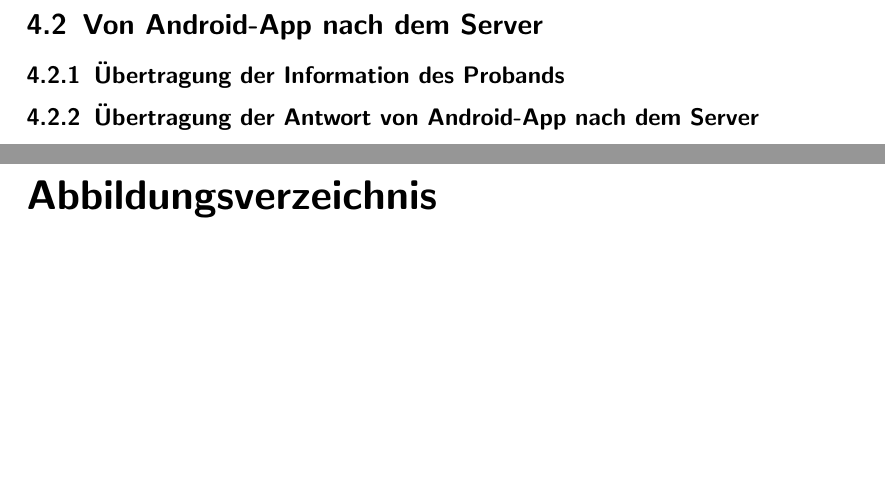
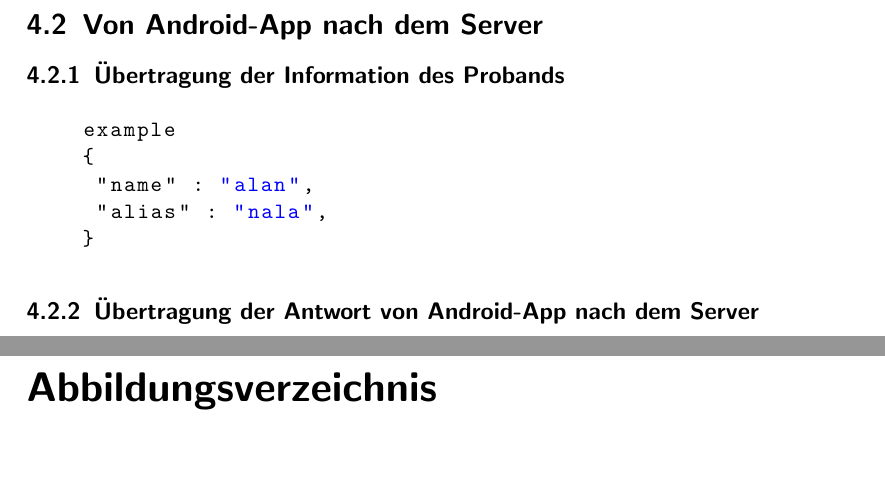
Before and after one commit to EckoTan0804/mind-rate, a LaTeX document (Entwurfsheft/entwurf.tex): two parts of pages 30 and 31 of 31, joined at a grey line, cut so that both start at the same text, the shorter picture padded with empty space. Compiled offline with pdfLaTeX.

Commit message:
added some settings for displaying JSON in tex

```diff
--- a/Entwurfsheft/entwurf.tex
+++ b/Entwurfsheft/entwurf.tex
@@ -10,7 +10,57 @@
 \usepackage{float}
 \usepackage{textcomp}
 \usepackage{listings}
+\usepackage{xcolor}
 \lstset{upquote=true}
+
+%===================setting for displaying JSON ==============================
+\newcommand\JSONnumbervaluestyle{\color{blue}}
+\newcommand\JSONstringvaluestyle{\color{blue}}
+% \newcommand\JSONvaluestyle{\color{blue}}
+
+% switch used as state variable
+\newif\ifcolonfoundonthisline
+
+\makeatletter
+
+\lstdefinestyle{json}
+{
+  showstringspaces    = false,
+  keywords            = {false,true},
+  alsoletter          = 0123456789.,
+  morestring          = [s]{"}{"},
+  stringstyle         = \ifcolonfoundonthisline\JSONstringvaluestyle\fi,
+  MoreSelectCharTable =%
+    \lst@DefSaveDef{`:}\colon@json{\processColon@json},
+  basicstyle          = \ttfamily,
+  keywordstyle        = \ttfamily\bfseries,
+}
+
+% flip the switch if a colon is found in Pmode
+\newcommand\processColon@json{%
+  \colon@json%
+  \ifnum\lst@mode=\lst@Pmode%
+    \global\colonfoundonthislinetrue%
+  \fi
+}
+
+\lst@AddToHook{Output}{%
+  \ifcolonfoundonthisline%
+    \ifnum\lst@mode=\lst@Pmode%
+      \def\lst@thestyle{\JSONnumbervaluestyle}%
+    \fi
+  \fi
+  %override by keyword style if a keyword is detected!
+  \lsthk@DetectKeywords%
+}
+
+% reset the switch at the end of line
+\lst@AddToHook{EOL}%
+  {\global\colonfoundonthislinefalse}
+
+\makeatother
+%============================================================================
+
 
 \graphicspath{ {Images/} }
 \setcounter{secnumdepth}{5}
@@ -677,6 +728,14 @@
         \section{Von Android-App nach dem Server}
 
             \subsection{Übertragung der Information des Probands}
+
+\begin{lstlisting}[style=json]
+    example
+    {
+     "name" : "alan",
+     "alias" : "nala",
+    }
+\end{lstlisting}
 
 
             \subsection{Übertragung der Antwort von Android-App nach dem Server}
```
Also changed, not shown: Entwurfsheft/entwurf.tex (1 more changed lines).
